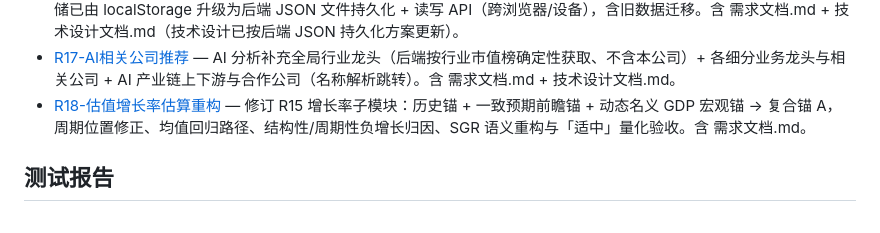
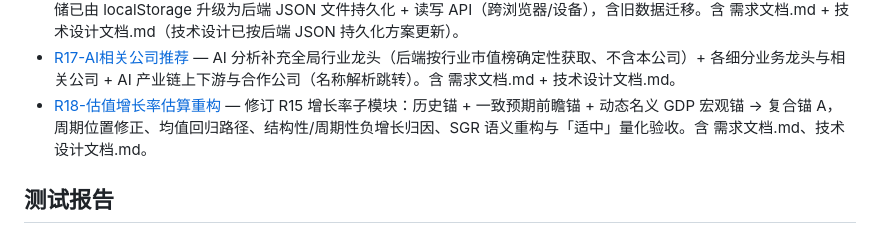
Before and after one commit to Twilightzc/financial-report, a Markdown page: docs/README.md, the part around the change. GitHub-like rendering.

Commit message:
docs: R18 索引条目补全技术设计文档
Co-Authored-By: Claude Code <noreply@anthropic.com>

```diff
--- a/docs/README.md
+++ b/docs/README.md
@@ -28,7 +28,7 @@
 - [R15-估值模型参数分析及设定](R15-估值模型参数分析及设定/) — WACC 基线折现率与分阶段参数设定。含 需求文档.md + 技术设计文档.md。
 - [R16-估值历史记录](R16-估值历史记录/) — 自动记录主动计算的估值快照，顶栏抽屉查看、回填复用与手动清除；切换股票重置估值卡片。存储已由 localStorage 升级为后端 JSON 文件持久化 + 读写 API（跨浏览器/设备），含旧数据迁移。含 需求文档.md + 技术设计文档.md（技术设计已按后端 JSON 持久化方案更新）。
 - [R17-AI相关公司推荐](R17-AI相关公司推荐/) — AI 分析补充全局行业龙头（后端按行业市值榜确定性获取、不含本公司）+ 各细分业务龙头与相关公司 + AI 产业链上下游与合作公司（名称解析跳转）。含 需求文档.md + 技术设计文档.md。
-- [R18-估值增长率估算重构](R18-估值增长率估算重构/) — 修订 R15 增长率子模块：历史锚 + 一致预期前瞻锚 + 动态名义 GDP 宏观锚 → 复合锚 A，周期位置修正、均值回归路径、结构性/周期性负增长归因、SGR 语义重构与「适中」量化验收。含 需求文档.md。
+- [R18-估值增长率估算重构](R18-估值增长率估算重构/) — 修订 R15 增长率子模块：历史锚 + 一致预期前瞻锚 + 动态名义 GDP 宏观锚 → 复合锚 A，周期位置修正、均值回归路径、结构性/周期性负增长归因、SGR 语义重构与「适中」量化验收。含 需求文档.md、技术设计文档.md。
 
 ## 测试报告
 
```
